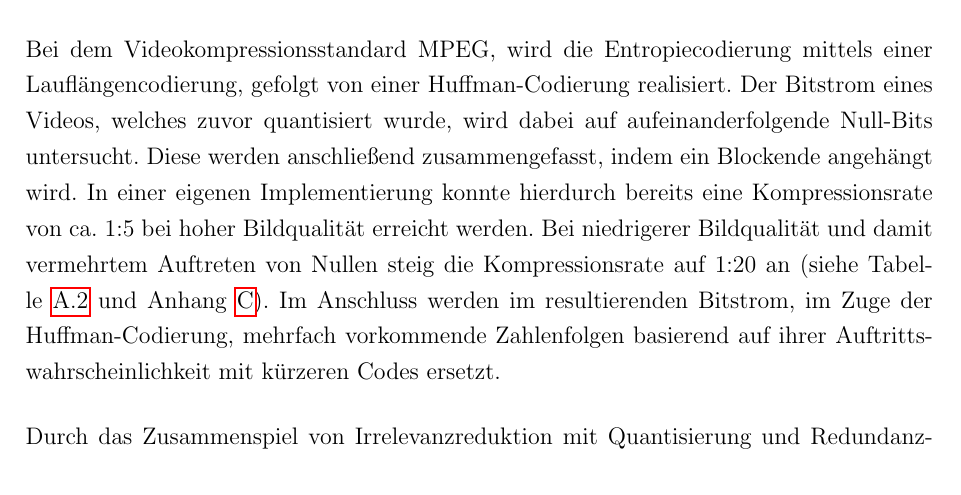
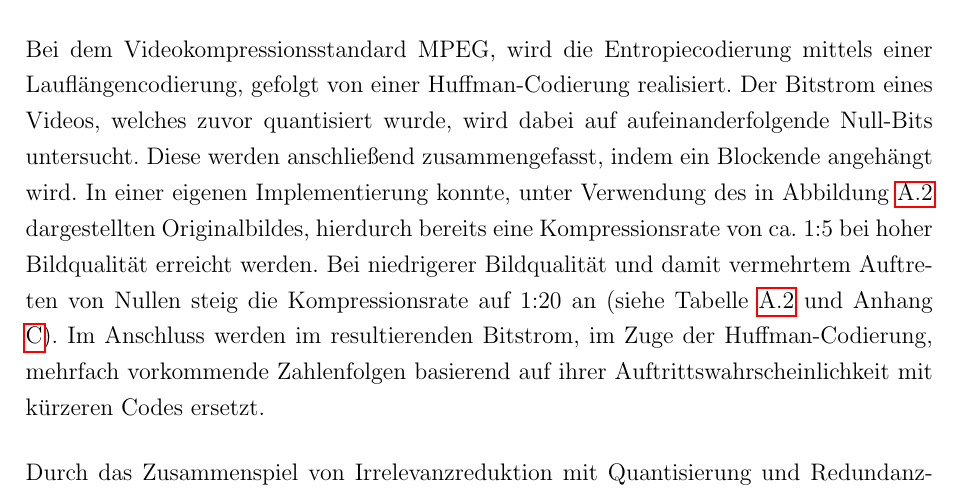
Before and after one commit to juxbo/Grundlagen-der-Videokompression---Wissenschaftliches-Arbeiten-I, a LaTeX thesis (Arbeit/master thesis template.tex, which reads Arbeit/chapters/redundanzreduktion.tex): part of page 13 of 23, cut so that both start at the same text. Compiled offline with pdfLaTeX; an older LaTeX class or package is replaced by its successor.

Commit message:
Beim letzten commit verlorengegangene Änderungen wieder eingefügt

```diff
--- a/Arbeit/chapters/redundanzreduktion.tex
+++ b/Arbeit/chapters/redundanzreduktion.tex
@@ -20,7 +20,7 @@ Das Shannon'sche Codierungstheorem besagt, dass, bei effizientes möglicher Kodi
 Die Redundanz des Codes berechnet sich aus der Differenz von Entropie und mittlerer Wortlänge. Das Ziel für die Kompression eines Videos ist es, so wenig Code-Redundanz wie möglich zu erreichen.
 
 Bei dem Videokompressionsstandard MPEG, wird die Entropiecodierung mittels einer Lauflängencodierung, gefolgt von einer Huffman-Codierung realisiert. Der Bitstrom eines Videos, welches zuvor quantisiert wurde, wird dabei auf aufeinanderfolgende Null-Bits untersucht. Diese werden anschließend zusammengefasst, indem ein Blockende angehängt wird.
-In einer eigenen Implementierung konnte hierdurch bereits eine Kompressionsrate von ca. 1:5 bei hoher Bildqualität erreicht werden. Bei niedrigerer Bildqualität und damit vermehrtem Auftreten von Nullen steig die Kompressionsrate auf 1:20 an (siehe Tabelle \ref{tab:test} und Anhang \ref{chap:testvorgenen}).
+In einer eigenen Implementierung konnte, unter Verwendung des in Abbildung \ref{fig:quantization_multi_mquants} dargestellten Originalbildes, hierdurch bereits eine Kompressionsrate von ca. 1:5 bei hoher Bildqualität erreicht werden. Bei niedrigerer Bildqualität und damit vermehrtem Auftreten von Nullen steig die Kompressionsrate auf 1:20 an (siehe Tabelle \ref{tab:test} und Anhang \ref{chap:testvorgenen}).
 Im Anschluss werden im resultierenden Bitstrom, im Zuge der Huffman-Codierung, mehrfach vorkommende Zahlenfolgen basierend auf ihrer Auftrittswahrscheinlichkeit mit kürzeren Codes ersetzt.
 
 Durch das Zusammenspiel von Irrelevanzreduktion mit Quantisierung und Redundanzreduktion mit Lauflängen-, sowie Huffman-Codierung, ist eine effektive Kompression des gesamten Bitstroms, ohne eine merkbare Verminderung der Bildqualität möglich.
```
Also changed, not shown: Arbeit/master thesis template.pdf.
